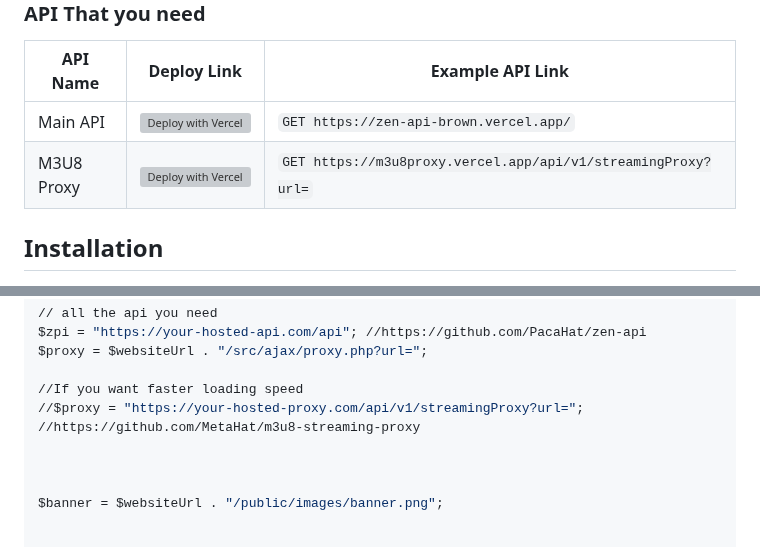
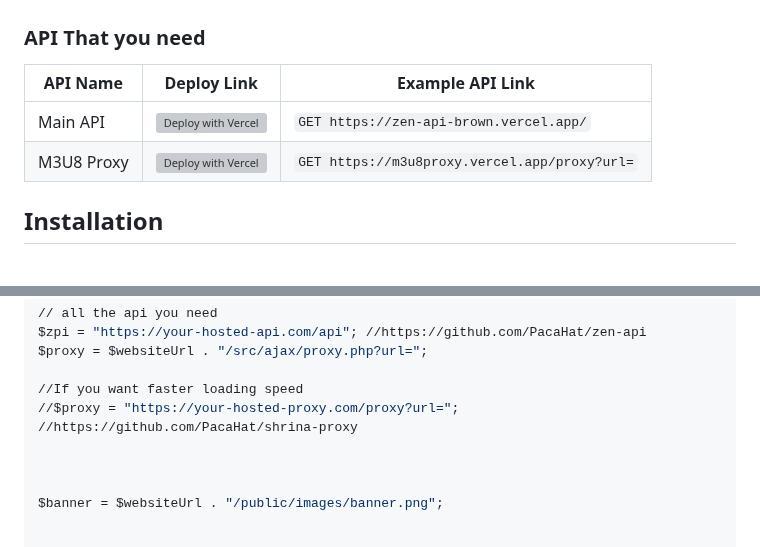
Before and after one commit to temobuop/Anipacamy, a Markdown page: readme.md, 2 parts joined by grey strips. Drawn GitHub-style; grey boxes are pictures that could not be loaded.

Commit message:
new proxy added

```diff
--- a/readme.md
+++ b/readme.md
@@ -105,7 +105,7 @@ To get a website running up follow these simple example steps.
 | API Name     | Deploy Link                                                                                              | Example API Link                                     |
 |--------------|----------------------------------------------------------------------------------------------------------|-----------------------------------------------------|
 | Main API   | [![Deploy with Vercel](https://vercel.com/button)](https://vercel.com/new/clone?repository-url=https://github.com/PacaHat/zen-api)          | `GET https://zen-api-brown.vercel.app/`         |
-| M3U8 Proxy    | [![Deploy with Vercel](https://vercel.com/button)](https://vercel.com/new/clone?repository-url=https://github.com/MetaHat/m3u8-streaming-proxy) | `GET https://m3u8proxy.vercel.app/api/v1/streamingProxy?url=`     |
+| M3U8 Proxy    | [![Deploy with Vercel](https://vercel.com/button)](https://vercel.com/new/clone?repository-url=https://github.com/PacaHat/shrina-proxy) | `GET https://m3u8proxy.vercel.app/proxy?url=`     |
 
 
 
@@ -151,7 +151,7 @@ $zpi = "https://your-hosted-api.com/api"; //https://github.com/PacaHat/zen-api
 $proxy = $websiteUrl . "/src/ajax/proxy.php?url=";
 
 //If you want faster loading speed
-//$proxy = "https://your-hosted-proxy.com/api/v1/streamingProxy?url="; //https://github.com/MetaHat/m3u8-streaming-proxy
+//$proxy = "https://your-hosted-proxy.com/proxy?url="; //https://github.com/PacaHat/shrina-proxy
 
 
 
```
